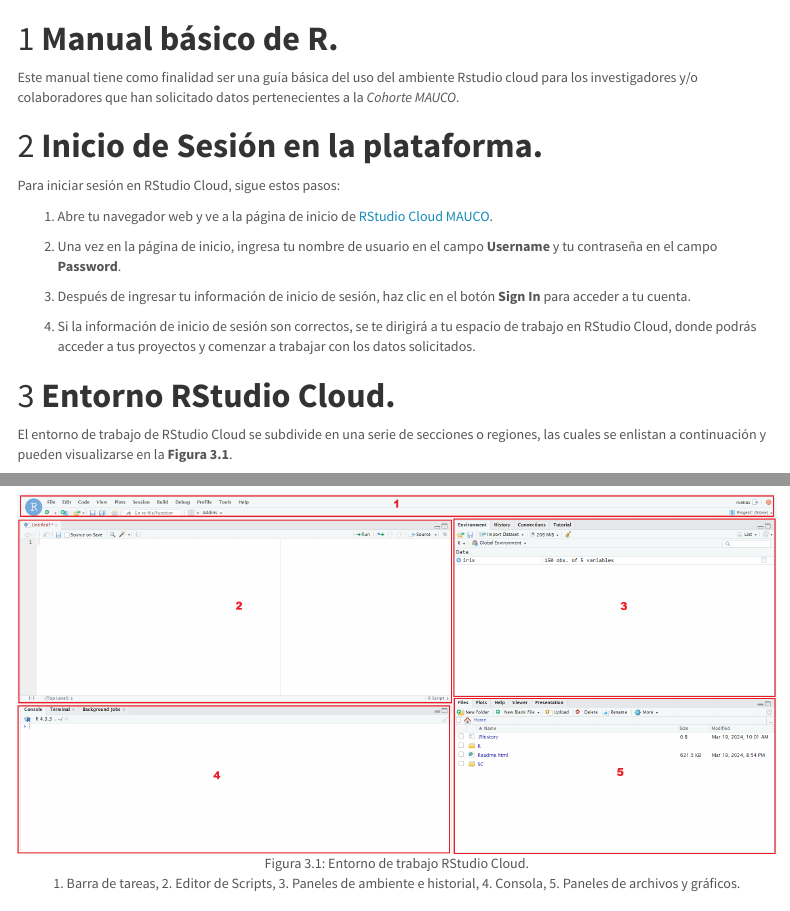
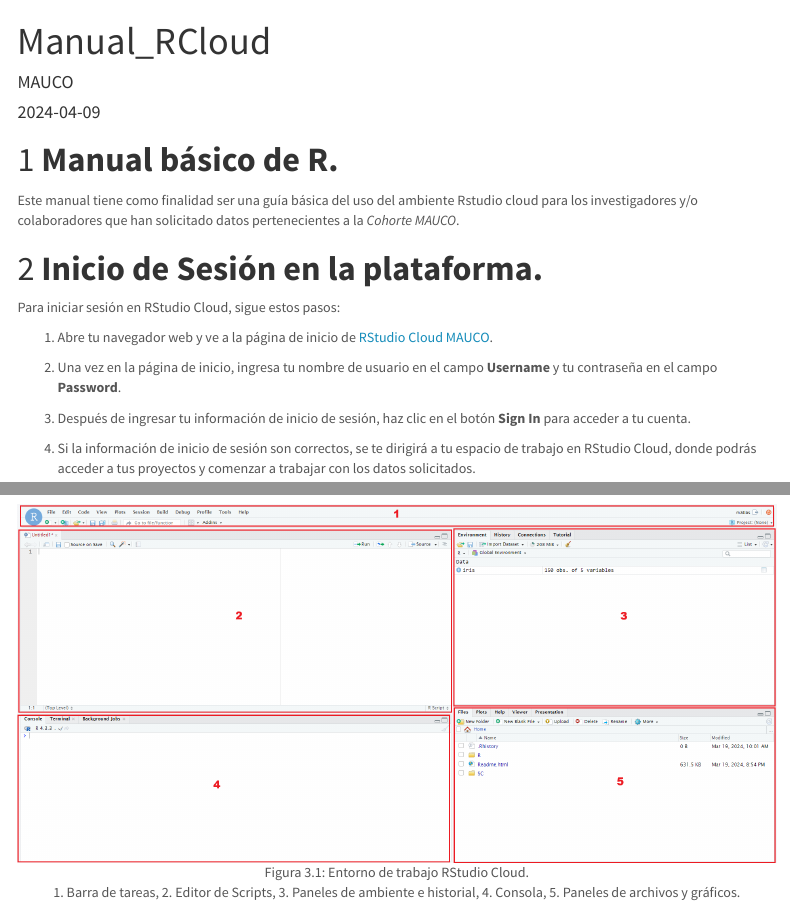
Before and after one commit to maucorepository/Manual_RCloud, an R Markdown document (index.Rmd): the page in a window 1100 px wide, from its top, and a second part further down, joined at a grey line. Rendered offline with R 4.5, knitr and Pandoc, with nearby package versions; menus at the side of the page are left out.

Commit message:
Se agrega nombre para tabname en página web

```diff
--- a/index.Rmd
+++ b/index.Rmd
@@ -1,6 +1,7 @@
 ---
 author: "MAUCO"
 date: "2024-04-09"
+title: "Manual_RCloud"
 output:
   html_document:
     toc: true
```
